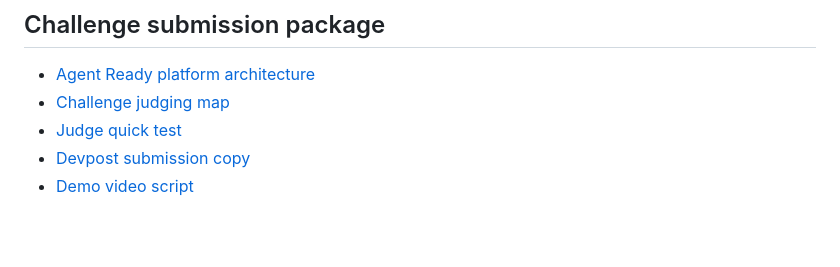
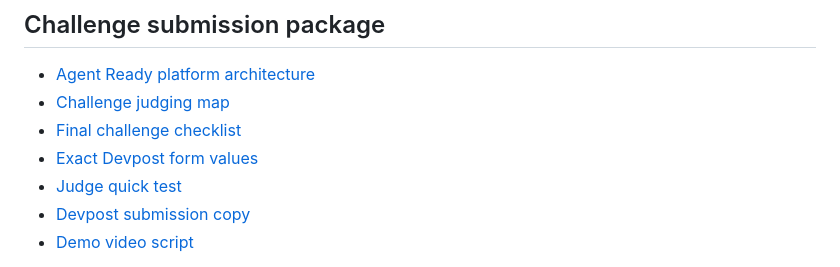
Before and after one commit to netkinetic/dmxready-agent-ready, a Markdown page: README.md, the part around the change. GitHub-like rendering; blank space fills up the shorter version.

Commit message:
Prepare final Devpost compliance checklist
Add exact Devpost values and the pre-video/submission checklist. No runtime code changes.

```diff
--- a/README.md
+++ b/README.md
@@ -129,6 +129,8 @@ MIT. See [LICENSE](./LICENSE).
 
 - [Agent Ready platform architecture](./ARCHITECTURE.md)
 - [Challenge judging map](./JUDGING.md)
+- [Final challenge checklist](./FINAL_CHECKLIST.md)
+- [Exact Devpost form values](./DEVPOST_FORM.md)
 - [Judge quick test](./TESTING.md)
 - [Devpost submission copy](./SUBMISSION.md)
 - [Demo video script](./DEMO_SCRIPT.md)
```
Also changed, not shown: DEVPOST_FORM.md (added, +49 -0 lines), FINAL_CHECKLIST.md (added, +45 -0 lines).
